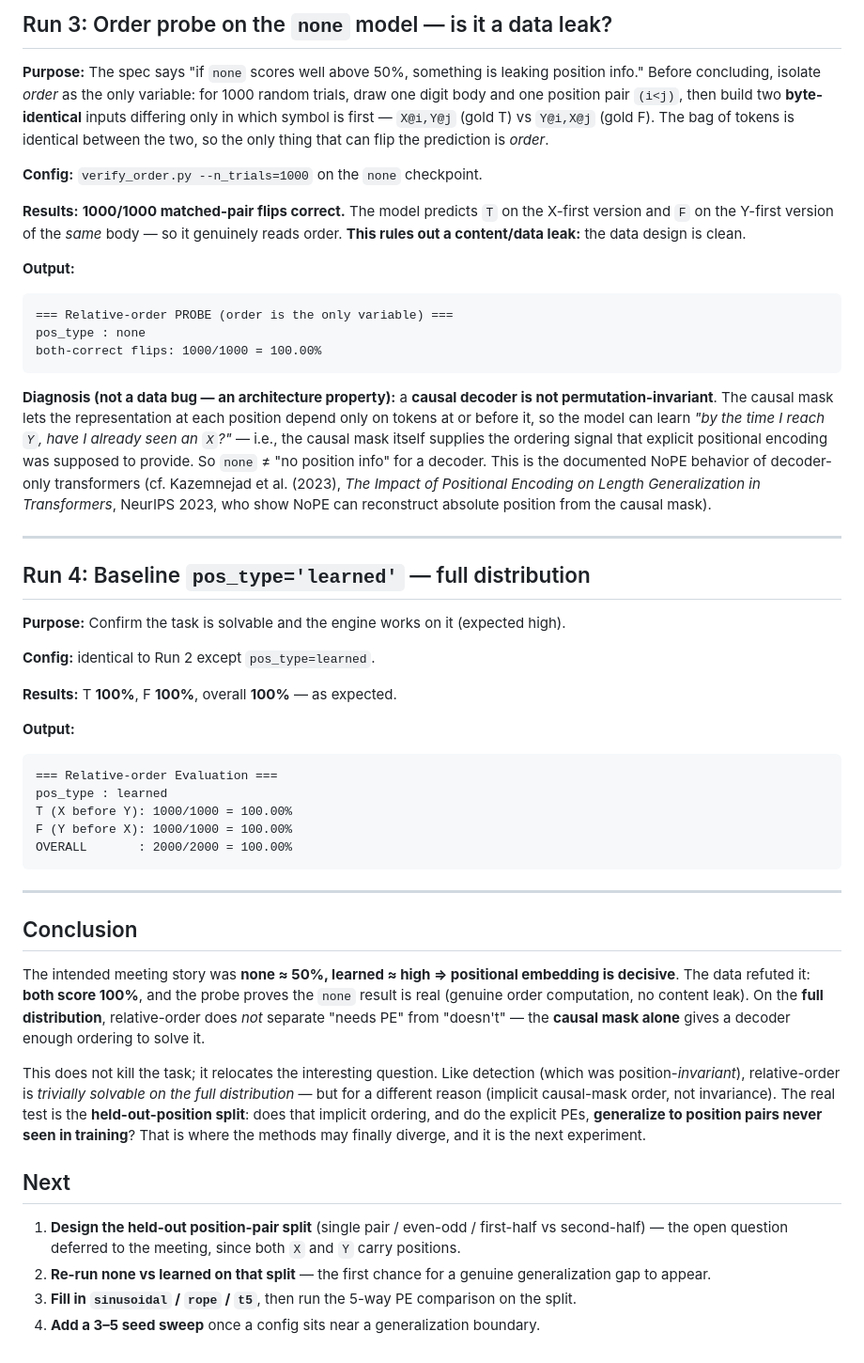
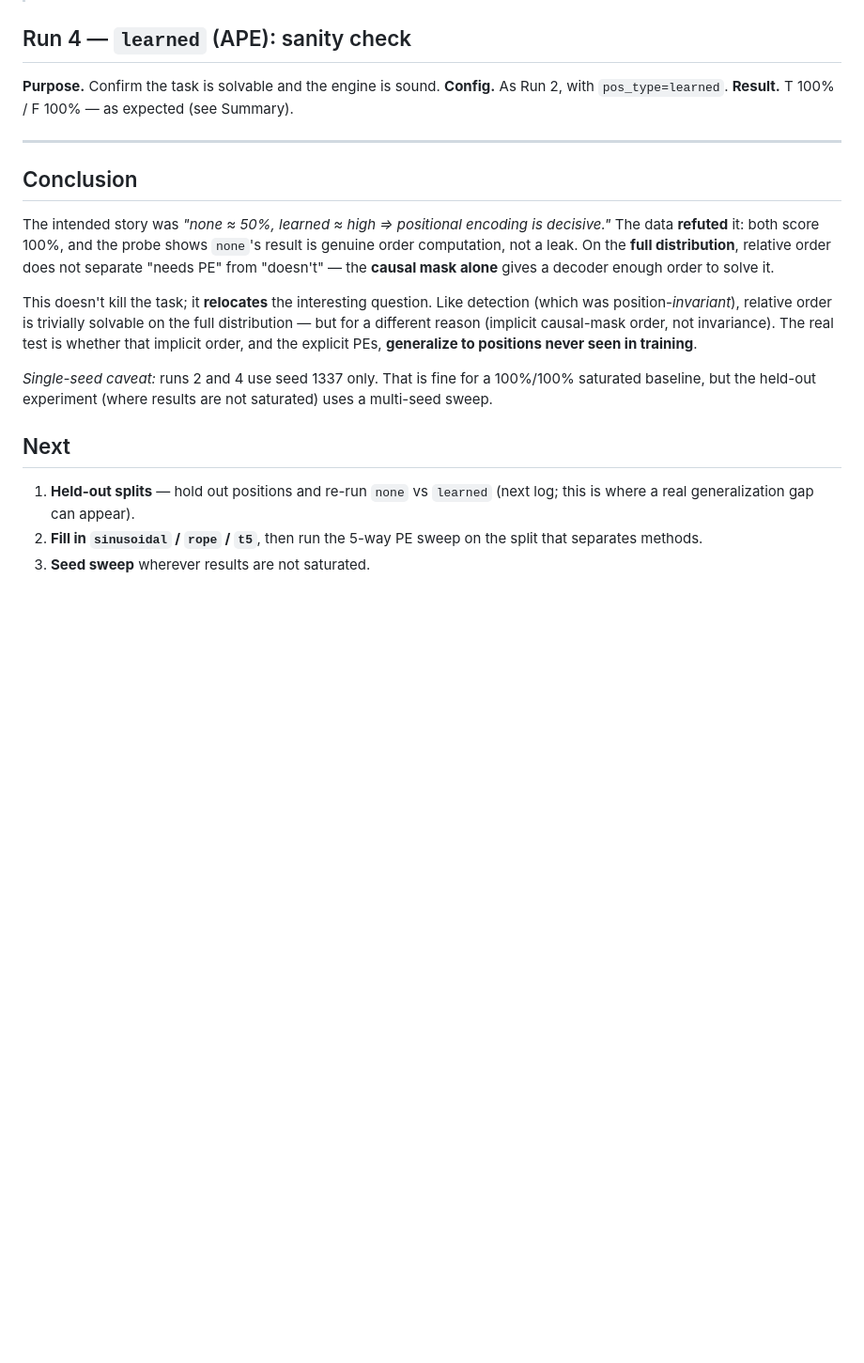
Before and after one commit to JinLeeGG/comp560-JohnLee, a Markdown page: generalization-order/log/2026-06-20-relative-order-baselines.md, the part around one of its changes. Shown at 94% size. GitHub-like rendering; blank space fills up the shorter version.

Commit message:
refactor: update relative-order task logs to document baseline results and findings on causal-mask order signaling

````diff
--- a/generalization-order/log/2026-06-20-relative-order-baselines.md
+++ b/generalization-order/log/2026-06-20-relative-order-baselines.md
@@ -85,77 +72,28 @@ OVERALL       : 2000/2000 = 100.00%
 
-## Run 3: Order probe on the `none` model — is it a data leak?
-
-**Purpose:** The spec says "if `none` scores well above 50%, something is leaking
-position info." Before concluding, isolate *order* as the only variable: for 1000 random
-trials, draw one digit body and one position pair `(i<j)`, then build two **byte-identical**
-inputs differing only in which symbol is first — `X@i,Y@j` (gold T) vs `Y@i,X@j` (gold F).
-The bag of tokens is identical between the two, so the only thing that can flip the
-prediction is *order*.
-
-**Config:** `verify_order.py --n_trials=1000` on the `none` checkpoint.
-
-**Results:** **1000/1000 matched-pair flips correct.** The model predicts `T` on the
-X-first version and `F` on the Y-first version of the *same* body — so it genuinely reads
-order. **This rules out a content/data leak:** the data design is clean.
-
-**Output:**
-```
-=== Relative-order PROBE (order is the only variable) ===
-pos_type : none
-both-correct flips: 1000/1000 = 100.00%
-```
-
-**Diagnosis (not a data bug — an architecture property):** a **causal decoder is not
-permutation-invariant**. The causal mask lets the representation at each position depend
-only on tokens at or before it, so the model can learn *"by the time I reach `Y`, have I
-already seen an `X`?"* — i.e., the causal mask itself supplies the ordering signal that
-explicit positional encoding was supposed to provide. So `none` ≠ "no position info" for a
-decoder. This is the documented NoPE behavior of decoder-only transformers (cf. Kazemnejad
-et al. (2023), *The Impact of Positional Encoding on Length Generalization in Transformers*,
-NeurIPS 2023, who show NoPE can reconstruct absolute position from the causal mask).
-
----
-
-## Run 4: Baseline `pos_type='learned'` — full distribution
-
-**Purpose:** Confirm the task is solvable and the engine works on it (expected high).
-
-**Config:** identical to Run 2 except `pos_type=learned`.
-
-**Results:** T **100%**, F **100%**, overall **100%** — as expected.
-
-**Output:**
-```
-=== Relative-order Evaluation ===
-pos_type : learned
-T (X before Y): 1000/1000 = 100.00%
-F (Y before X): 1000/1000 = 100.00%
-OVERALL       : 2000/2000 = 100.00%
-```
+## Run 4 — `learned` (APE): sanity check
+**Purpose.** Confirm the task is solvable and the engine is sound. **Config.** As Run 2, with
+`pos_type=learned`. **Result.** T 100% / F 100% — as expected (see Summary).
 
 ---
 
 ## Conclusion
 
-The intended meeting story was **none ≈ 50%, learned ≈ high ⇒ positional embedding is
-decisive**. The data refuted it: **both score 100%**, and the probe proves the `none`
-result is real (genuine order computation, no content leak). On the **full distribution**,
-relative-order does *not* separate "needs PE" from "doesn't" — the **causal mask alone**
-gives a decoder enough ordering to solve it.
+The intended story was *"none ≈ 50%, learned ≈ high ⇒ positional encoding is decisive."* The data
+**refuted** it: both score 100%, and the probe shows `none`'s result is genuine order computation,
+not a leak. On the **full distribution**, relative order does not separate "needs PE" from
+"doesn't" — the **causal mask alone** gives a decoder enough order to solve it.
 
-This does not kill the task; it relocates the interesting question. Like detection (which
-was position-*invariant*), relative-order is *trivially solvable on the full distribution* —
-but for a different reason (implicit causal-mask order, not invariance). The real test is
-the **held-out-position split**: does that implicit ordering, and do the explicit PEs,
-**generalize to position pairs never seen in training**? That is where the methods may
-finally diverge, and it is the next experiment.
+This doesn't kill the task; it **relocates** the interesting question. Like detection (which was
+position-*invariant*), relative order is trivially solvable on the full distribution — but for a
+different reason (implicit causal-mask order, not invariance). The real test is whether that
+implicit order, and the explicit PEs, **generalize to positions never seen in training**.
+
+*Single-seed caveat:* runs 2 and 4 use seed 1337 only. That is fine for a 100%/100% saturated
+baseline, but the held-out experiment (where results are not saturated) uses a multi-seed sweep.
 
 ## Next
-
-1. **Design the held-out position-pair split** (single pair / even-odd / first-half vs
-   second-half) — the open question deferred to the meeting, since both `X` and `Y` carry
-   positions.
-2. **Re-run none vs learned on that split** — the first chance for a genuine generalization
-   gap to appear.
-3. **Fill in `sinusoidal` / `rope` / `t5`**, then run the 5-way PE comparison on the split.
-4. **Add a 3–5 seed sweep** once a config sits near a generalization boundary.
+1. **Held-out splits** — hold out positions and re-run `none` vs `learned` (next log; this is
+   where a real generalization gap can appear).
+2. **Fill in `sinusoidal` / `rope` / `t5`**, then run the 5-way PE sweep on the split that separates
+   methods.
+3. **Seed sweep** wherever results are not saturated.
````
Also changed, not shown: other parts of generalization-order/log/2026-06-20-relative-order-baselines.md (+54 -67 lines), generalization-order/log/2026-06-20-relative-order-heldout-splits.md (+119 -125 lines).
